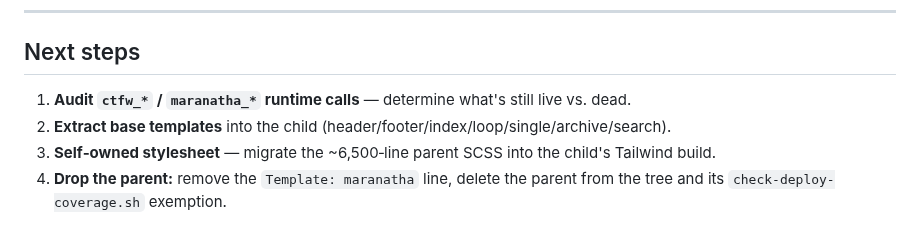
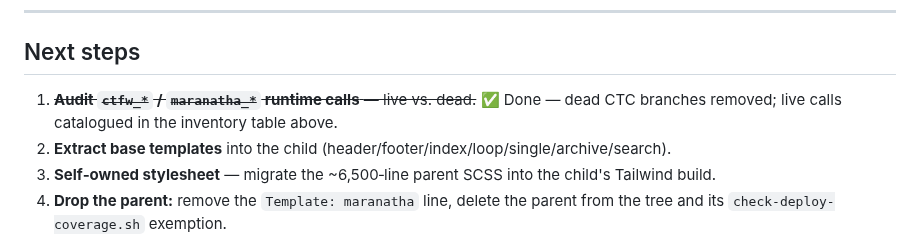
Before and after one commit to carylee/firstchurchseattle.org, a Markdown page: ops/docs/theme-independence.md, the part around one of its changes. Rendered like a GitHub page.

```diff
--- a/ops/docs/theme-independence.md
+++ b/ops/docs/theme-independence.md
@@ -57,7 +87,8 @@ deactivated), but should be cleaned up eventually:
 
 ## Next steps
 
-1. **Audit `ctfw_*` / `maranatha_*` runtime calls** — determine what's still live vs. dead.
+1. ~~**Audit `ctfw_*` / `maranatha_*` runtime calls** — live vs. dead.~~ ✅ Done — dead CTC
+   branches removed; live calls catalogued in the inventory table above.
 2. **Extract base templates** into the child (header/footer/index/loop/single/archive/search).
 3. **Self‑owned stylesheet** — migrate the ~6,500‑line parent SCSS into the child's Tailwind build.
 4. **Drop the parent:** remove the `Template: maranatha` line, delete the parent from the tree
```
Also changed, not shown: other parts of ops/docs/theme-independence.md (+38 -8 lines).
